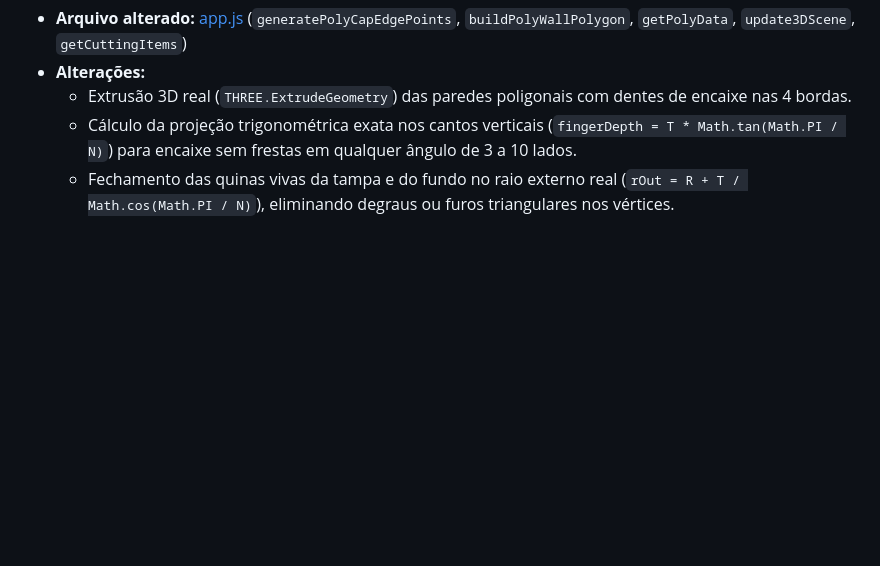
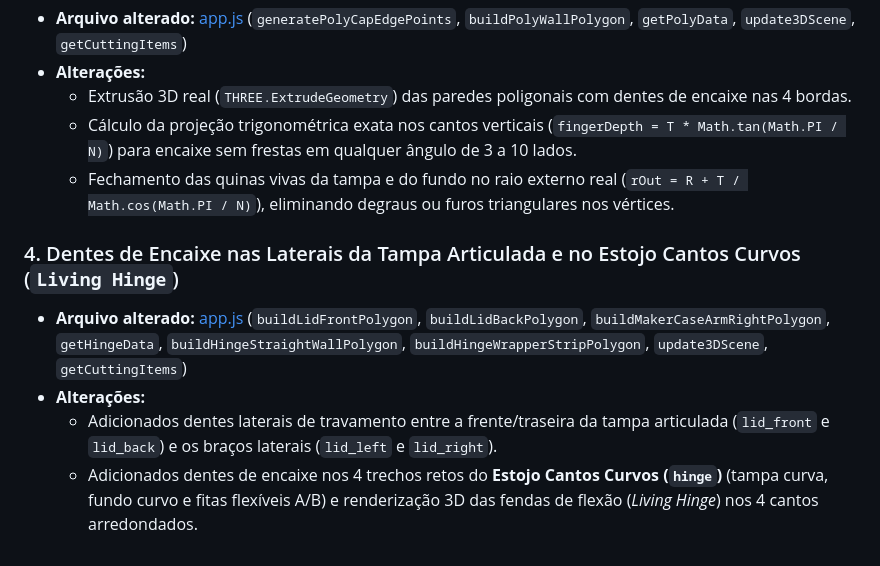
Before and after one commit to horaeverton734-del/pobrecase, a Markdown page: RELATORIO_DA_OPERACAO.md, the part around the change. Drawn GitHub-style; blank space fills up the shorter version.

Commit message:
docs: Log curved corner box and hinged lid teeth updates

```diff
--- a/RELATORIO_DA_OPERACAO.md
+++ b/RELATORIO_DA_OPERACAO.md
@@ -634,3 +634,9 @@ Atender ao pedido da funcionalidade considerada mais importante pelo usuário: c
   - Extrusão 3D real (`THREE.ExtrudeGeometry`) das paredes poligonais com dentes de encaixe nas 4 bordas.
   - Cálculo da projeção trigonométrica exata nos cantos verticais (`fingerDepth = T * Math.tan(Math.PI / N)`) para encaixe sem frestas em qualquer ângulo de 3 a 10 lados.
   - Fechamento das quinas vivas da tampa e do fundo no raio externo real (`rOut = R + T / Math.cos(Math.PI / N)`), eliminando degraus ou furos triangulares nos vértices.
+
+### 4. Dentes de Encaixe nas Laterais da Tampa Articulada e no Estojo Cantos Curvos (`Living Hinge`)
+- **Arquivo alterado:** [app.js](file:///c:/Users/SEJUC/Documentos/pobre%20case/app.js) (`buildLidFrontPolygon`, `buildLidBackPolygon`, `buildMakerCaseArmRightPolygon`, `getHingeData`, `buildHingeStraightWallPolygon`, `buildHingeWrapperStripPolygon`, `update3DScene`, `getCuttingItems`)
+- **Alterações:**
+  - Adicionados dentes laterais de travamento entre a frente/traseira da tampa articulada (`lid_front` e `lid_back`) e os braços laterais (`lid_left` e `lid_right`).
+  - Adicionados dentes de encaixe nos 4 trechos retos do **Estojo Cantos Curvos (`hinge`)** (tampa curva, fundo curvo e fitas flexíveis A/B) e renderização 3D das fendas de flexão (*Living Hinge*) nos 4 cantos arredondados.
```
